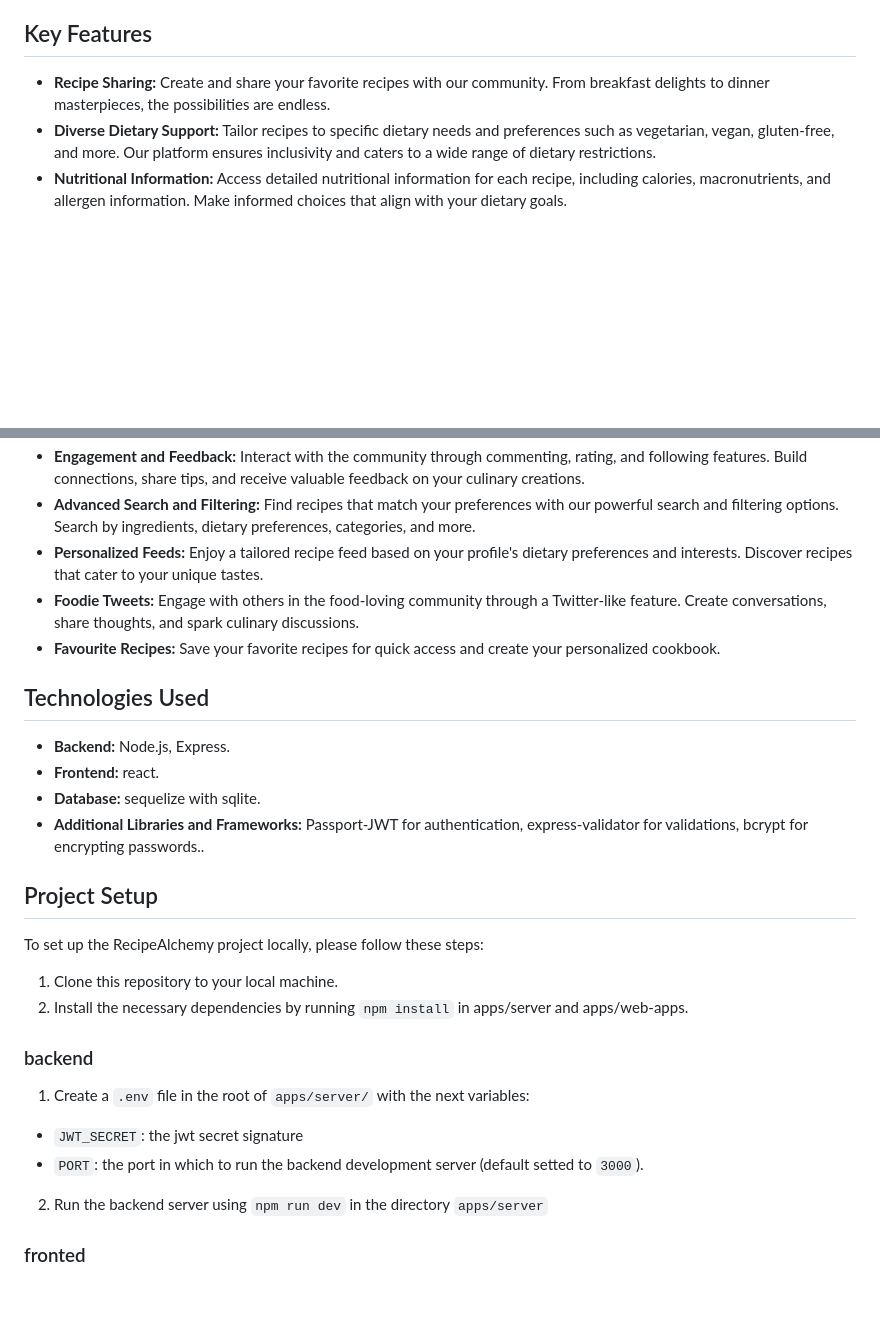
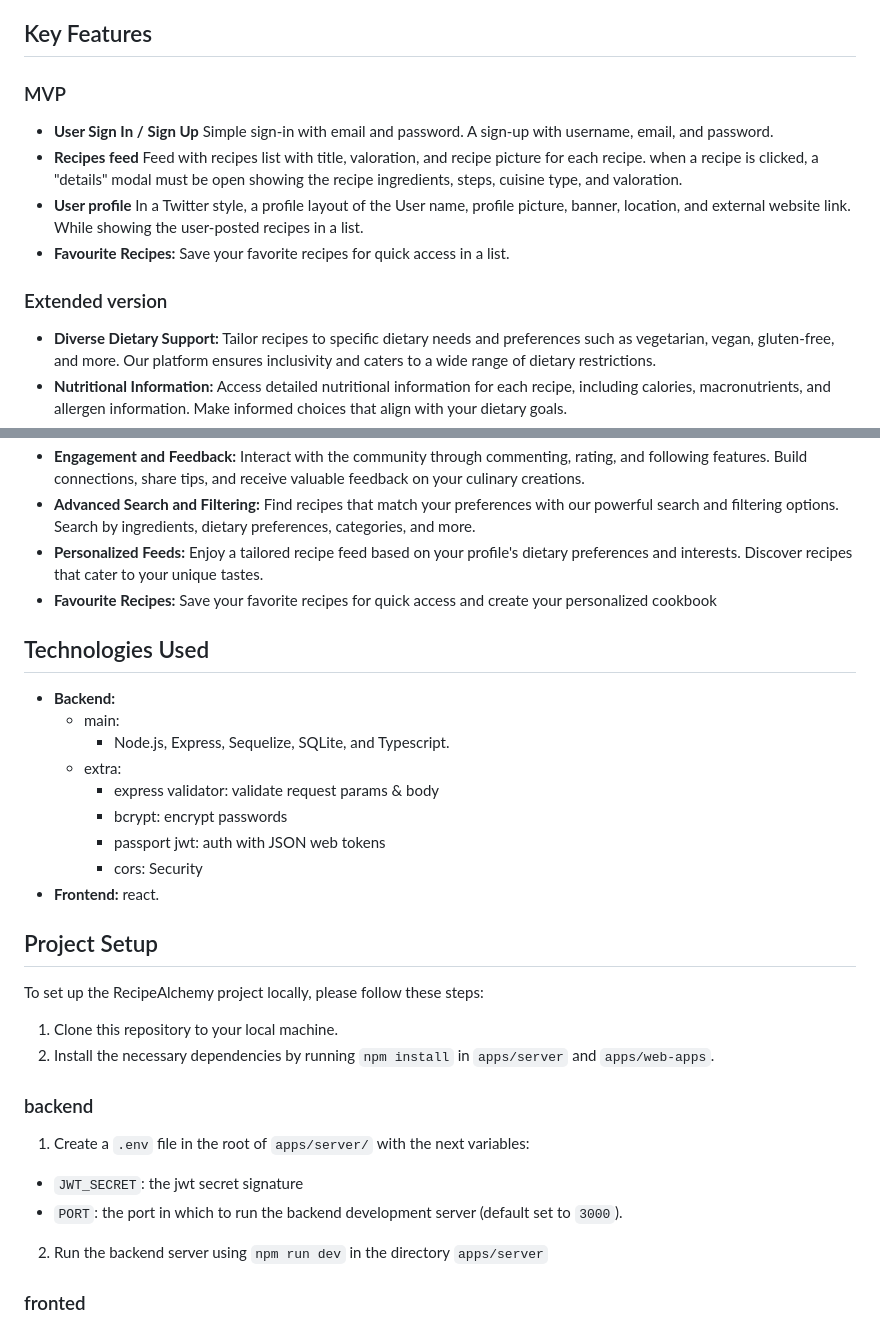
Before and after one commit to CulinaryAlchemy/CulinaryAlchemy, a Markdown page: Readme.md, 2 parts joined by grey strips. Rendered like a GitHub page; blank space fills up the shorter version.

Commit message:
updated project technologies in backend.

```diff
--- a/Readme.md
+++ b/Readme.md
@@ -13,7 +13,13 @@ CulinaryAlchemy is an online platform that aims to revolutionize the way people
 
 ## Key Features
 
-- **Recipe Sharing:** Create and share your favorite recipes with our community. From breakfast delights to dinner masterpieces, the possibilities are endless.
+### MVP
+- **User Sign In / Sign Up** Simple sign-in with email and password. A sign-up with username, email, and password.
+- **Recipes feed** Feed with recipes list with title, valoration, and recipe picture for each recipe. when a recipe is clicked, a "details" modal must be open showing the recipe ingredients, steps, cuisine type, and valoration.
+- **User profile** In a Twitter style, a profile layout of the User name, profile picture, banner, location, and external website link. While showing the user-posted recipes in a list.
+- **Favourite Recipes:** Save your favorite recipes for quick access in a list.
+### Extended version
+
 - **Diverse Dietary Support:** Tailor recipes to specific dietary needs and preferences such as vegetarian, vegan, gluten-free, and more. Our platform ensures inclusivity and caters to a wide range of dietary restrictions.
 - **Nutritional Information:** Access detailed nutritional information for each recipe, including calories, macronutrients, and allergen information. Make informed choices that align with your dietary goals.
 - **Ingredient Substitutions:** Adapt recipes to suit your dietary needs and allergies with our ingredient substitution feature. Swap out ingredients while maintaining the deliciousness of the dish.
@@ -22,27 +28,31 @@ CulinaryAlchemy is an online platform that aims to revolutionize the way people
 - **Engagement and Feedback:** Interact with the community through commenting, rating, and following features. Build connections, share tips, and receive valuable feedback on your culinary creations.
 - **Advanced Search and Filtering:** Find recipes that match your preferences with our powerful search and filtering options. Search by ingredients, dietary preferences, categories, and more.
 - **Personalized Feeds:** Enjoy a tailored recipe feed based on your profile's dietary preferences and interests. Discover recipes that cater to your unique tastes.
-- **Foodie Tweets:** Engage with others in the food-loving community through a Twitter-like feature. Create conversations, share thoughts, and spark culinary discussions.
-- **Favourite Recipes:** Save your favorite recipes for quick access and create your personalized cookbook.
+- **Favourite Recipes:** Save your favorite recipes for quick access and create your personalized cookbook
 
 ## Technologies Used
 
-- **Backend:** Node.js, Express.
+- **Backend:**
+  - main:
+    - Node.js, Express, Sequelize, SQLite, and Typescript.
+  - extra:
+    - express validator: validate request params & body
+    - bcrypt: encrypt passwords
+    - passport jwt: auth with JSON web tokens
+    - cors: Security
 - **Frontend:** react.
-- **Database:** sequelize with sqlite.
-- **Additional Libraries and Frameworks:** Passport-JWT for authentication, express-validator for validations, bcrypt for encrypting passwords..
 
 ## Project Setup
 
 To set up the RecipeAlchemy project locally, please follow these steps:
 
 1. Clone this repository to your local machine.
-2. Install the necessary dependencies by running `npm install` in apps/server and apps/web-apps.
+2. Install the necessary dependencies by running `npm install` in `apps/server` and `apps/web-apps`.
 
 ### backend
 1. Create a `.env` file in the root of `apps/server/` with the next variables:
  - `JWT_SECRET`: the jwt secret signature
- - `PORT`: the port in which to run the backend development server (default setted to `3000`).
+ - `PORT`: the port in which to run the backend development server (default set to `3000`).
 2. Run the backend server using `npm run dev` in the directory `apps/server`
 
 ### fronted
```
